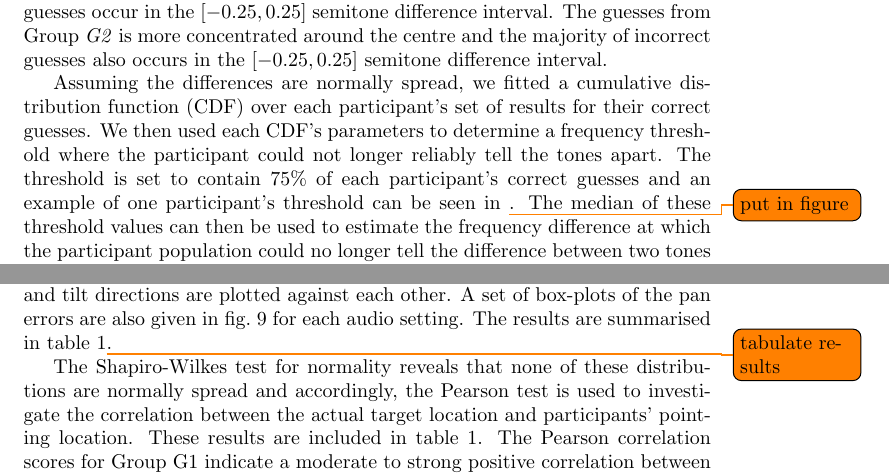
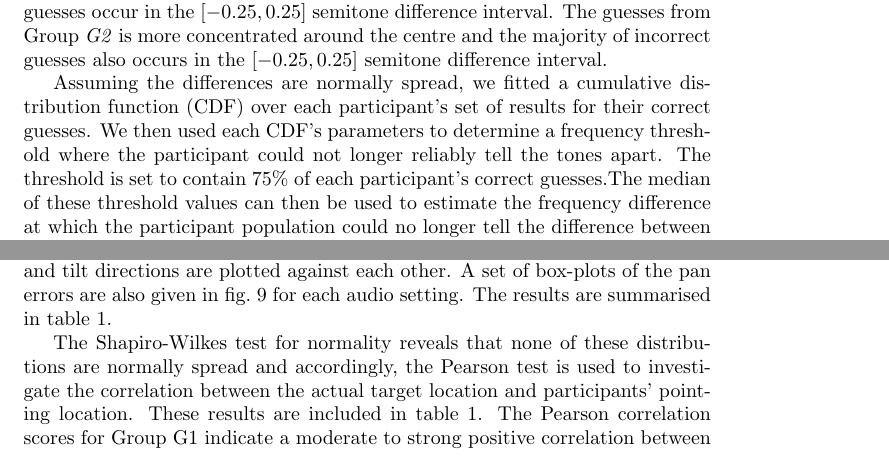
Before and after one commit to yassiezar/tba_audio_interface_paper, a LaTeX document (paper.tex): two parts of pages 11 and 13 of 23, joined at a grey line, cut so that both start at the same text. Compiled offline with pdfLaTeX.

Commit message:
Minor change to text labels

```diff
--- a/paper.tex
+++ b/paper.tex
@@ -299,7 +298,7 @@ The guesses from Group \textit{G2} is more concentrated around the centre and th
 
 Assuming the differences are normally spread, we fitted a cumulative distribution function (CDF) over each participant's set of results for their correct guesses.
 We then used each CDF's parameters to determine a frequency threshold where the participant could not longer reliably tell the tones apart.
-The threshold is set to contain 75\% of each participant's correct guesses and an example of one participant's threshold can be seen in \todo{put in figure}.
+The threshold is set to contain 75\% of each participant's correct guesses.% and an example of one participant's threshold can be seen in \todo{put in figure}.
 The median of these threshold values can then be used to estimate the frequency difference at which the participant population could no longer tell the difference between two tones and can be used to improve the next interface iteration's frequency profile and increase performance.
 \cref{fig:pitch-thresholds} shows a distribution of the thresholds values for each group, along with the median value.
 The median is used here given the skewed plot and was found to be approximately 0.4 semitones for each group.
@@ -326,7 +325,7 @@ The median is used here given the skewed plot and was found to be approximately
 
 The results from the target search experiment in the pan dimension are given on the abscissa of the 2D histograms in \cref{fig:target-errors}, where the angular errors in the pan and tilt directions are plotted against each other.
 A set of box-plots of the pan errors are also given in \cref{fig:target-boxplot-error} for each audio setting.
-The results are summarised in \cref{tab:target-results}\todo{tabulate results}.
+The results are summarised in \cref{tab:target-results}.
 
 \begin{figure}
   \centering
```
Also changed, not shown: paper.tex (15 more changed lines).
